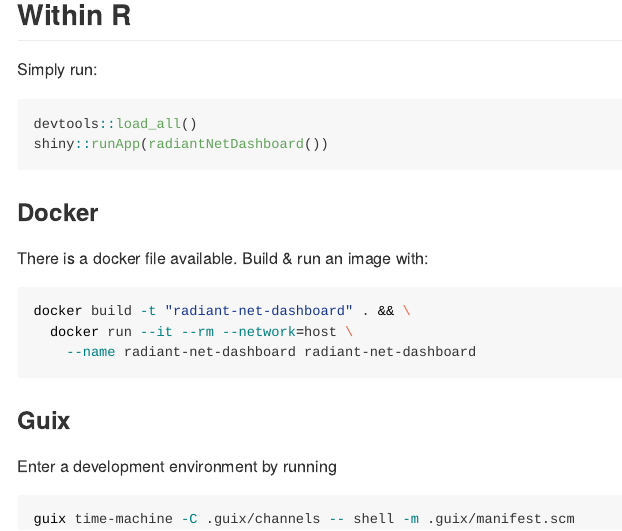
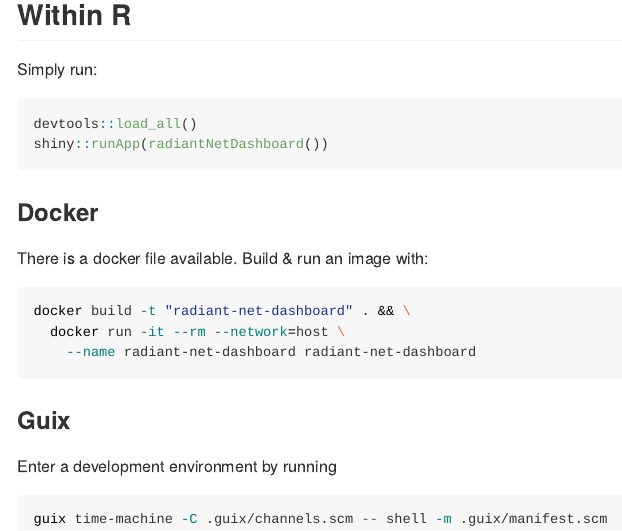
Before and after one commit to Cormochamelion/radiantNetDashboard, an R Markdown document (README.Rmd): the page in a window 1100 px wide, from 480 px down. The pictures show the output file README.md that the author committed with the source, drawn offline in the style of GitHub.

Commit message:
README: Fix command line typos

````diff
--- a/README.Rmd
+++ b/README.Rmd
@@ -48,7 +48,7 @@
 
 ```{sh docker-build-run, eval = FALSE}
 docker build -t "radiant-net-dashboard" . && \
-  docker run --it --rm --network=host \
+  docker run -it --rm --network=host \
     --name radiant-net-dashboard radiant-net-dashboard
 ```
 
@@ -57,5 +57,5 @@
 Enter a development environment by running
 
 ```{sh guix-shell, eval = FALSE}
-guix time-machine -C .guix/channels -- shell -m .guix/manifest.scm
+guix time-machine -C .guix/channels.scm -- shell -m .guix/manifest.scm
 ```
````
Also changed, not shown: README.md.
